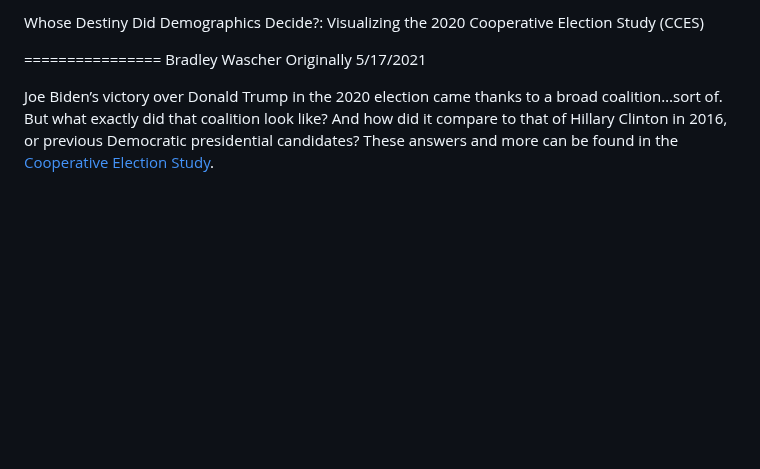
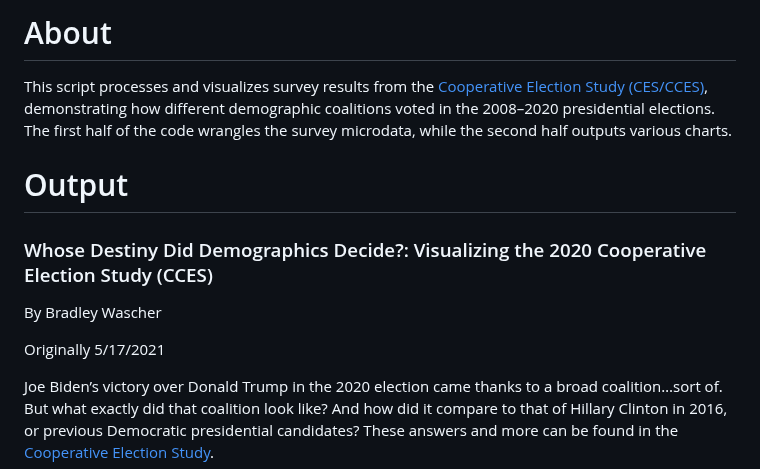
Before and after one commit to bradwascher/portfolio-surveyviz, a Markdown page: code_cces_election_demographics.md, the part around the change. Drawn GitHub-style; blank space fills up the shorter version.

```diff
--- a/code_cces_election_demographics.md
+++ b/code_cces_election_demographics.md
@@ -1,8 +1,11 @@
-Whose Destiny Did Demographics Decide?: Visualizing the 2020 Cooperative
-Election Study (CCES)
+# About
+This script processes and visualizes survey results from the [Cooperative Election Study (CES/CCES)](https://cces.gov.harvard.edu), demonstrating how different demographic coalitions voted in the 2008–2020 presidential elections. The first half of the code wrangles the survey microdata, while the second half outputs various charts.
 
-================
-Bradley Wascher
+
+# Output
+### Whose Destiny Did Demographics Decide?: Visualizing the 2020 Cooperative Election Study (CCES)
+By Bradley Wascher
+
 Originally 5/17/2021
 
 Joe Biden’s victory over Donald Trump in the 2020 election came thanks
```
